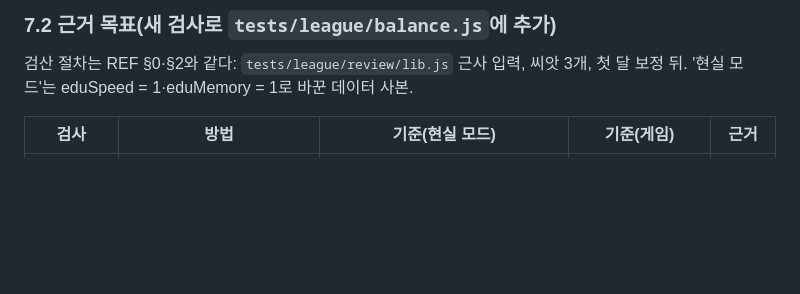
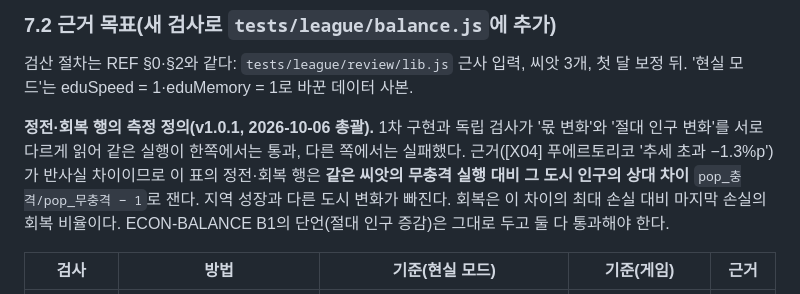
Before and after one commit to yurowa90/kentech, a Markdown page: docs/ECON-RECAL-SPEC.md, the part around the change. Drawn GitHub-style; blank space fills up the shorter version.

Commit message:
재보정 명세 v1.0.1: 정전·회복 근거 목표를 무충격 실행 대비 반사실 차이로 정의(몫·절대 인구 해석 충돌 해소)
Co-Authored-By: Claude Opus 5.5 <noreply@anthropic.com>
Claude-Session: https://claude.ai/code/session_01KT9v4eaLBzDtACNbBwtWT5

```diff
--- a/docs/ECON-RECAL-SPEC.md
+++ b/docs/ECON-RECAL-SPEC.md
@@ -278,6 +278,8 @@ eduSpeed: p(4.4, G, "교육용 배속(시간 압축): 게임 κ 0.0396 ÷ 현실
 ### 7.2 근거 목표(새 검사로 `tests/league/balance.js`에 추가)
 검산 절차는 REF §0·§2와 같다: `tests/league/review/lib.js` 근사 입력, 씨앗 3개, 첫 달 보정 뒤. '현실 모드'는 eduSpeed = 1·eduMemory = 1로 바꾼 데이터 사본.
 
+**정전·회복 행의 측정 정의(v1.0.1, 2026-10-06 총괄).** 1차 구현과 독립 검사가 '몫 변화'와 '절대 인구 변화'를 서로 다르게 읽어 같은 실행이 한쪽에서는 통과, 다른 쪽에서는 실패했다. 근거([X04] 푸에르토리코 '추세 초과 −1.3%p')가 반사실 차이이므로 이 표의 정전·회복 행은 **같은 씨앗의 무충격 실행 대비 그 도시 인구의 상대 차이** `pop_충격/pop_무충격 − 1`로 잰다. 지역 성장과 다른 도시 변화가 빠진다. 회복은 이 차이의 최대 손실 대비 마지막 손실의 회복 비율이다. ECON-BALANCE B1의 단언(절대 인구 증감)은 그대로 두고 둘 다 통과해야 한다.
+
 | 검사 | 방법 | 기준(현실 모드) | 기준(게임) | 근거 |
 |---|---|---|---|---|
 | 일자리 고리 | 한 도시 종사자 +1% 영구(다른 도시 비례 차감, 산업 이동 끔), 주민 로그 변화 ÷ ln 1.01 | 12달 0.07~0.13(목표 0.095, 검산 0.100) | 12달 > 현실 12달 × 2 | REF 2.3 |
```
